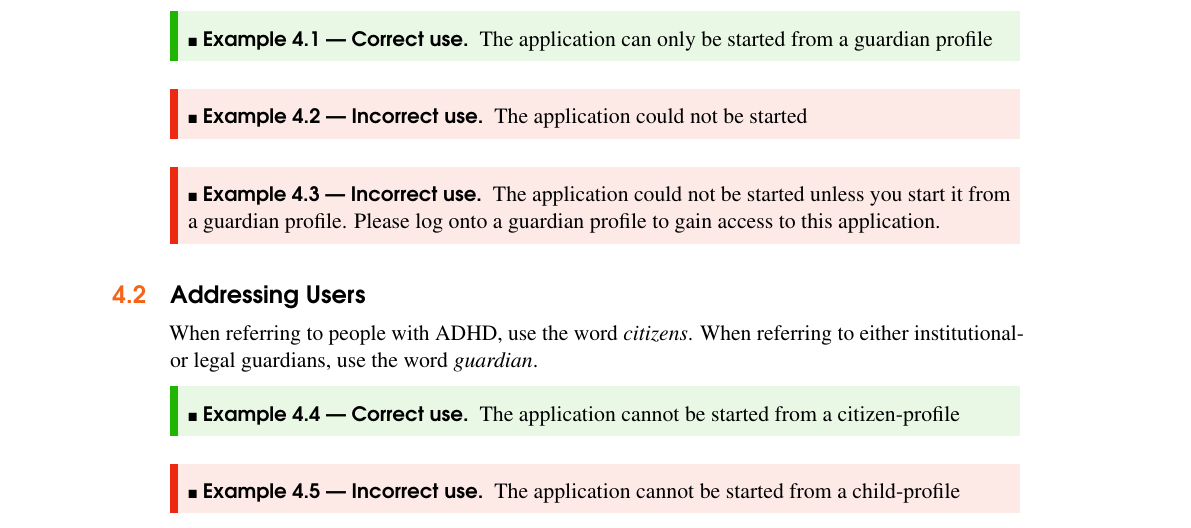
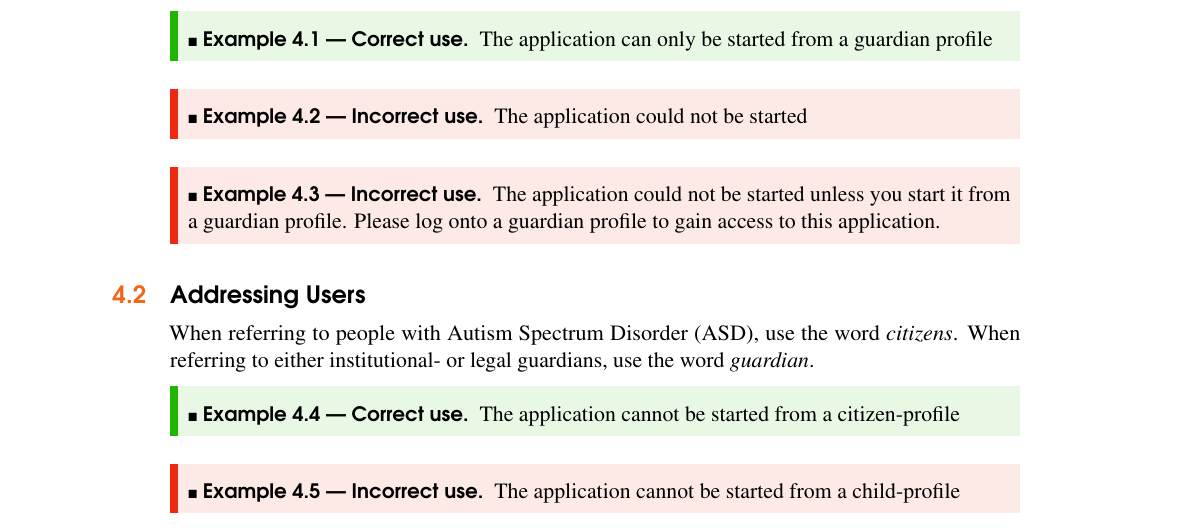
Before and after one commit to Hooolm/GIRAF_design_guidlines, a LaTeX book (main.tex, which reads content/core_elements/tone_of_voice.tex): part of page 17 of 20, cut so that both start at the same text. Compiled offline with pdfLaTeX.

Commit message:
The citizens dont have ADHD -> change to ASD.

```diff
--- a/content/core_elements/tone_of_voice.tex
+++ b/content/core_elements/tone_of_voice.tex
@@ -19,7 +19,7 @@ All messages must be short and precise. If a part of a sentence is redundant, re
 \end{exampleW}
 
 \section{Addressing Users}
-When referring to people with ADHD, use the word \textit{citizens}. When referring to either institutional- or legal guardians, use the word \textit{guardian}.
+When referring to people with Autism Spectrum Disorder (ASD), use the word \textit{citizens}. When referring to either institutional- or legal guardians, use the word \textit{guardian}.
 
 \begin{exampleR}[Correct use]
 	The application cannot be started from a citizen-profile
```
